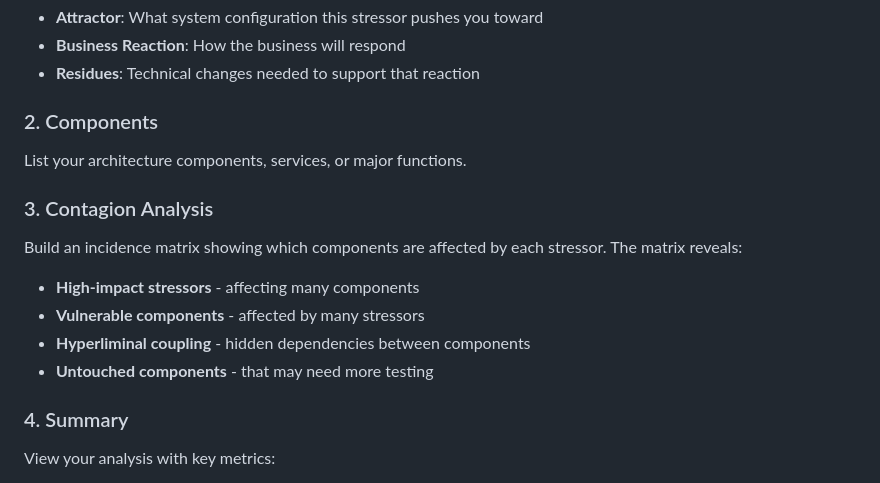
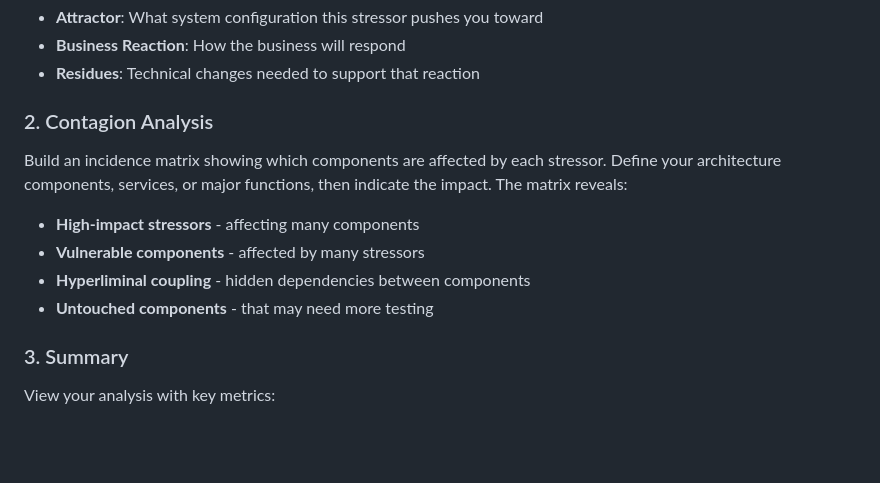
Before and after one commit to ctford/residuality, a Markdown page: README.md, the part around the change. GitHub-like rendering; blank space fills up the shorter version.

Commit message:
Remove Components step and combine with Contagion Analysis

```diff
--- a/README.md
+++ b/README.md
@@ -30,17 +30,14 @@ Add scenarios (stressors) and for each one define:
 - **Business Reaction**: How the business will respond
 - **Residues**: Technical changes needed to support that reaction
 
-### 2. Components
-List your architecture components, services, or major functions.
-
-### 3. Contagion Analysis
-Build an incidence matrix showing which components are affected by each stressor. The matrix reveals:
+### 2. Contagion Analysis
+Build an incidence matrix showing which components are affected by each stressor. Define your architecture components, services, or major functions, then indicate the impact. The matrix reveals:
 - **High-impact stressors** - affecting many components
 - **Vulnerable components** - affected by many stressors
 - **Hyperliminal coupling** - hidden dependencies between components
 - **Untouched components** - that may need more testing
 
-### 4. Summary
+### 3. Summary
 View your analysis with key metrics:
 - **N** - Number of components
 - **K** - Average number of stressors per component (measures coupling)
```
